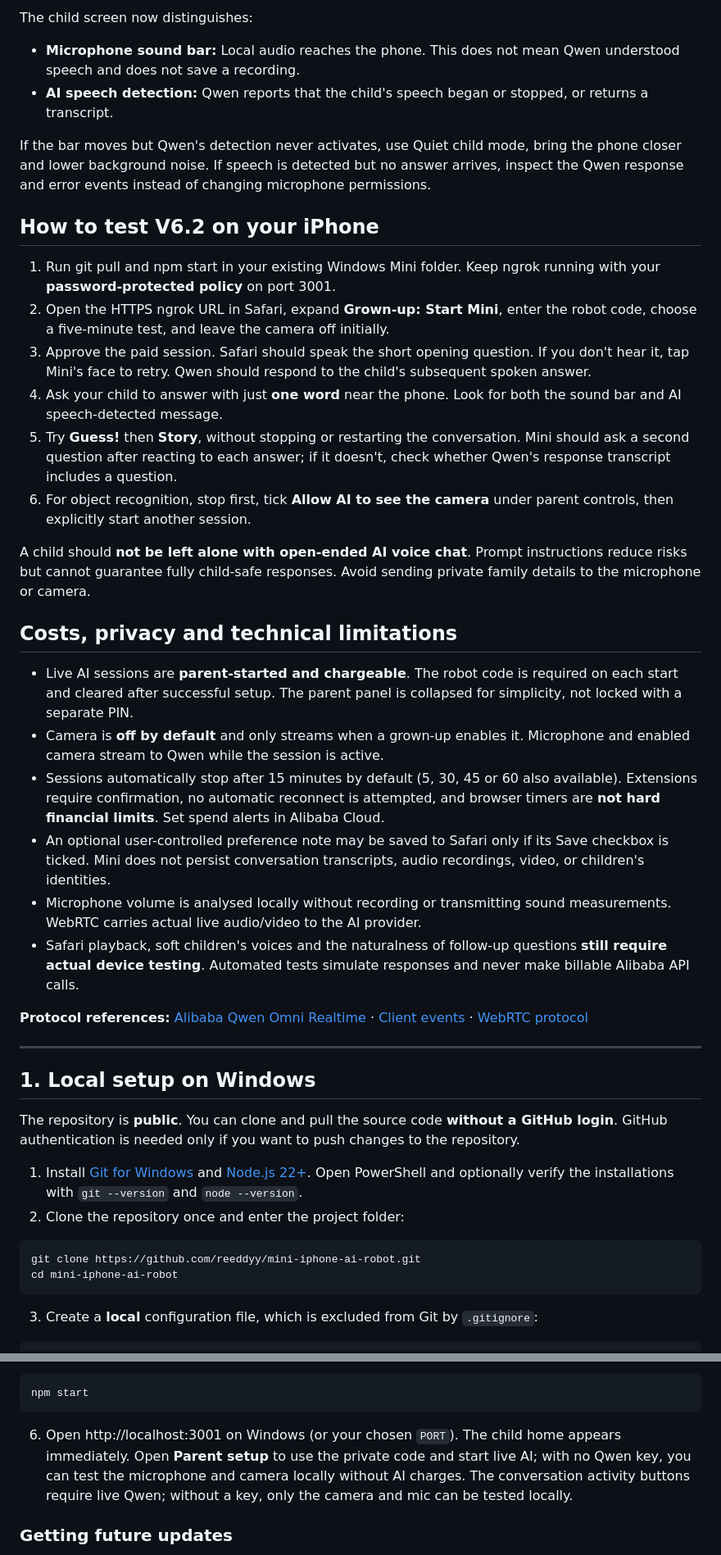
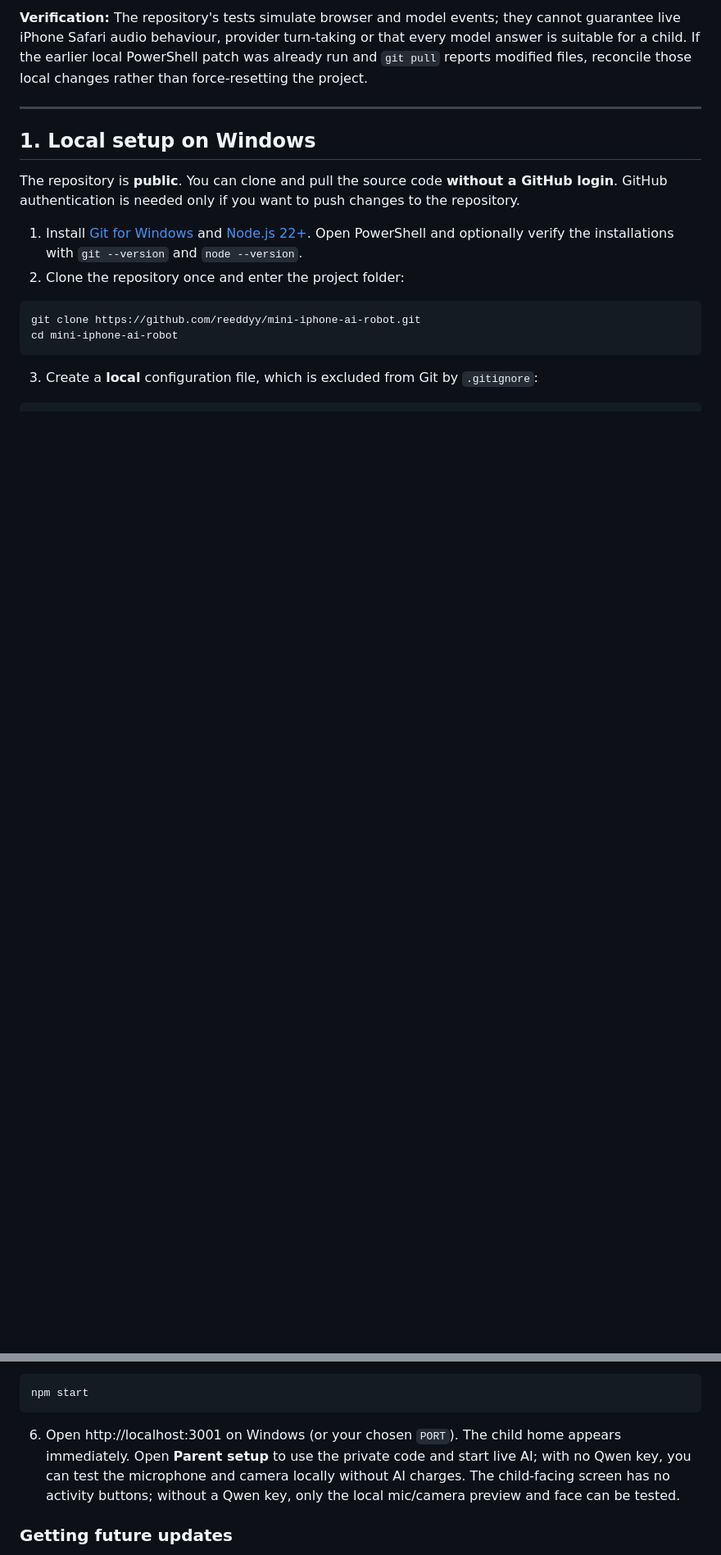
Before and after one commit to reeddyy/mini-iphone-ai-robot, a Markdown page: README.md, 2 parts joined by grey strips. Shown at 82% size. Drawn GitHub-style; blank space fills up the shorter version.

Commit message:
docs: explain V6.3 one-face voice-first UI and parent diagnostic workflow

````diff
--- a/README.md
+++ b/README.md
@@ -54,30 +43,4 @@ V6 now uses **acoustic server_vad** for children's short answers, defaulting to
-The child screen now distinguishes:
-- **Microphone sound bar:** Local audio reaches the phone. This does not mean Qwen understood speech and does not save a recording.
-- **AI speech detection:** Qwen reports that the child's speech began or stopped, or returns a transcript.
-
-If the bar moves but Qwen's detection never activates, use Quiet child mode, bring the phone closer and lower background noise. If speech is detected but no answer arrives, inspect the Qwen response and error events instead of changing microphone permissions.
-
-## How to test V6.2 on your iPhone
-
-1. Run git pull and npm start in your existing Windows Mini folder. Keep ngrok running with your **password-protected policy** on port 3001.
-2. Open the HTTPS ngrok URL in Safari, expand **Grown-up: Start Mini**, enter the robot code, choose a five-minute test, and leave the camera off initially.
-3. Approve the paid session. Safari should speak the short opening question. If you don't hear it, tap Mini's face to retry. Qwen should respond to the child's subsequent spoken answer.
-4. Ask your child to answer with just **one word** near the phone. Look for both the sound bar and AI speech-detected message.
-5. Try **Guess!** then **Story**, without stopping or restarting the conversation. Mini should ask a second question after reacting to each answer; if it doesn't, check whether Qwen's response transcript includes a question.
-6. For object recognition, stop first, tick **Allow AI to see the camera** under parent controls, then explicitly start another session.
-
-A child should **not be left alone with open-ended AI voice chat**. Prompt instructions reduce risks but cannot guarantee fully child-safe responses. Avoid sending private family details to the microphone or camera.
-
-## Costs, privacy and technical limitations
-
-- Live AI sessions are **parent-started and chargeable**. The robot code is required on each start and cleared after successful setup. The parent panel is collapsed for simplicity, not locked with a separate PIN.
-- Camera is **off by default** and only streams when a grown-up enables it. Microphone and enabled camera stream to Qwen while the session is active.
-- Sessions automatically stop after 15 minutes by default (5, 30, 45 or 60 also available). Extensions require confirmation, no automatic reconnect is attempted, and browser timers are **not hard financial limits**. Set spend alerts in Alibaba Cloud.
-- An optional user-controlled preference note may be saved to Safari only if its Save checkbox is ticked. Mini does not persist conversation transcripts, audio recordings, video, or children's identities.
-- Microphone volume is analysed locally without recording or transmitting sound measurements. WebRTC carries actual live audio/video to the AI provider.
-- Safari playback, soft children's voices and the naturalness of follow-up questions **still require actual device testing**. Automated tests simulate responses and never make billable Alibaba API calls.
-
-**Protocol references:** [Alibaba Qwen Omni Realtime](https://www.alibabacloud.com/help/en/model-studio/realtime) · [Client events](https://www.alibabacloud.com/help/en/model-studio/client-events) · [WebRTC protocol](https://www.alibabacloud.com/help/en/model-studio/realtime-webrtc-access)
+**Verification:** The repository's tests simulate browser and model events; they cannot guarantee live iPhone Safari audio behaviour, provider turn-taking or that every model answer is suitable for a child. If the earlier local PowerShell patch was already run and `git pull` reports modified files, reconcile those local changes rather than force-resetting the project.
 
 ---
 
@@ -107,7 +70,7 @@ notepad .env
 npm start
 ```
 
-6. Open http://localhost:3001 on Windows (or your chosen `PORT`). The child home appears immediately. Open **Parent setup** to use the private code and start live AI; with no Qwen key, you can test the microphone and camera locally without AI charges. The conversation activity buttons require live Qwen; without a key, only the camera and mic can be tested locally.
+6. Open http://localhost:3001 on Windows (or your chosen `PORT`). The child home appears immediately. Open **Parent setup** to use the private code and start live AI; with no Qwen key, you can test the microphone and camera locally without AI charges. The child-facing screen has no activity buttons; without a Qwen key, only the local mic/camera preview and face can be tested.
 
 ### Getting future updates
 
````
Also changed, not shown: other parts of README.md (+29 -40 lines).
